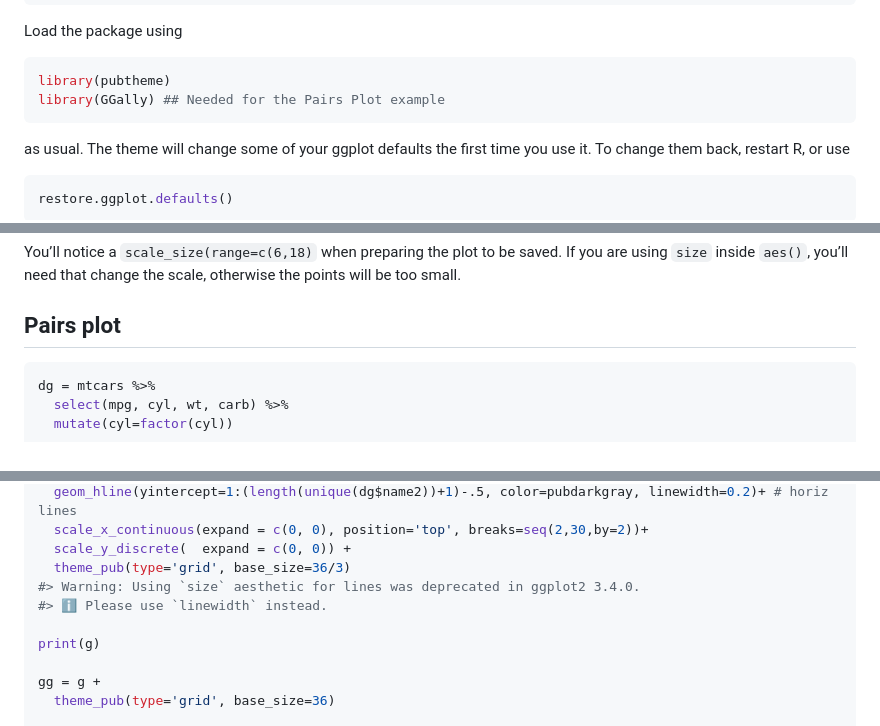
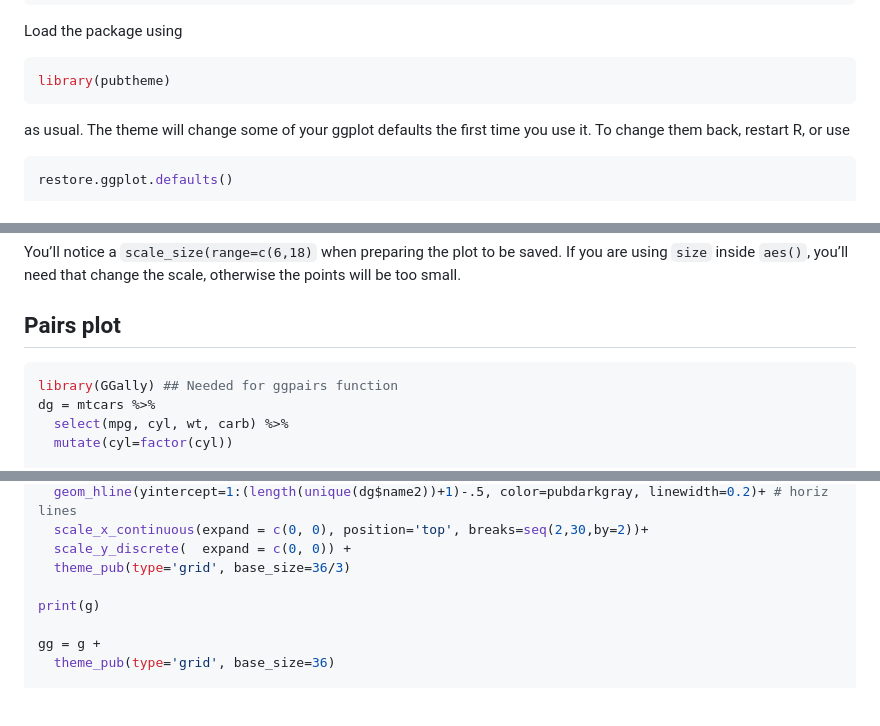
Before and after one commit to bmacGTPM/pubtheme, a Markdown page: README.md, 3 parts joined by grey strips. GitHub-like rendering; blank space fills up the shorter version.

````diff
--- a/README.md
+++ b/README.md
@@ -36,7 +36,6 @@ Load the package using
 
 ``` r
 library(pubtheme)
-library(GGally) ## Needed for the Pairs Plot example
 ```
 
 as usual. The theme will change some of your ggplot defaults the first
@@ -113,6 +110,7 @@ the scale, otherwise the points will be too small.
 ## Pairs plot
 
 ``` r
+library(GGally) ## Needed for ggpairs function
 dg = mtcars %>%
   select(mpg, cyl, wt, carb) %>%
   mutate(cyl=factor(cyl))
@@ -321,8 +319,6 @@ g = ggplot(dg, aes(x=name, y=name2, fill=value))+
   scale_x_continuous(expand = c(0, 0), position='top', breaks=seq(2,30,by=2))+
   scale_y_discrete(  expand = c(0, 0)) +
   theme_pub(type='grid', base_size=36/3)
-#> Warning: Using `size` aesthetic for lines was deprecated in ggplot2 3.4.0.
-#> ℹ Please use `linewidth` instead.
 
 print(g)
 
````
Also changed, not shown: other parts of README.md (+7 -5 lines), man/figures/README-unnamed-chunk-15-1.png, 1 other file.
